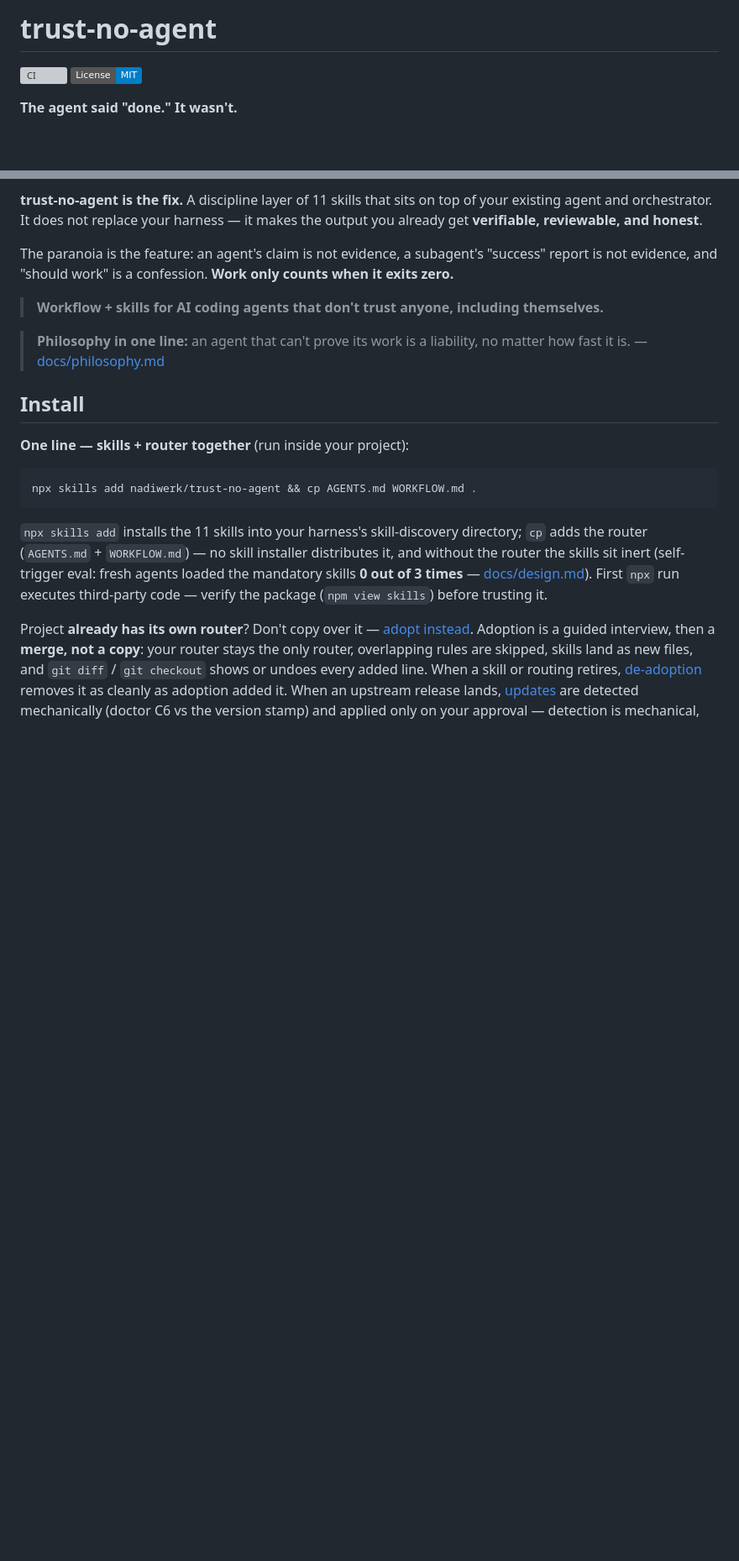
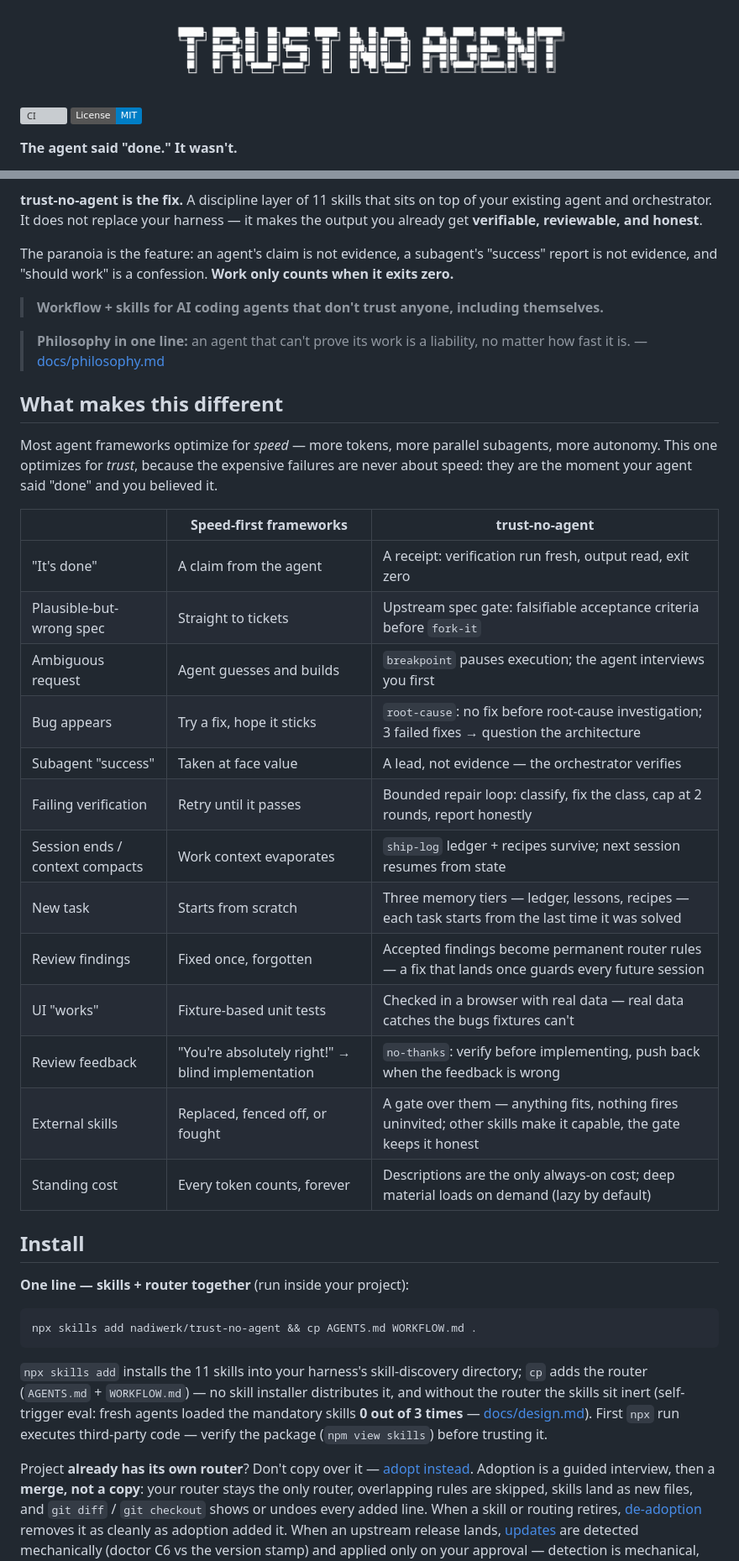
Before and after one commit to nadiwerk/trust-no-agent, a Markdown page: README.md, 2 parts joined by grey strips. Shown at 84% size. GitHub-like rendering; pictures changed too: assets/logo-readme.png (added); badges without logos; blank space fills up the shorter version; grey boxes are pictures that could not be loaded.

```diff
--- a/README.md
+++ b/README.md
@@ -1,4 +1,4 @@
-# trust-no-agent
+<p align="center"><img src="assets/logo-readme.png" alt="trust-no-agent" width="480"></p>
 
 [![CI](https://github.com/nadiwerk/trust-no-agent/actions/workflows/ci.yml/badge.svg)](https://github.com/nadiwerk/trust-no-agent/actions/workflows/ci.yml)
 [![License: MIT](https://img.shields.io/badge/License-MIT-blue.svg)](LICENSE)
@@ -14,6 +14,26 @@ The paranoia is the feature: an agent's claim is not evidence, a subagent's "suc
 > **Workflow + skills for AI coding agents that don't trust anyone, including themselves.**
 
 > **Philosophy in one line:** an agent that can't prove its work is a liability, no matter how fast it is. — [docs/philosophy.md](docs/philosophy.md)
+
+## What makes this different
+
+Most agent frameworks optimize for *speed* — more tokens, more parallel subagents, more autonomy. This one optimizes for *trust*, because the expensive failures are never about speed: they are the moment your agent said "done" and you believed it.
+
+| | Speed-first frameworks | trust-no-agent |
+|---|---|---|
+| "It's done" | A claim from the agent | A receipt: verification run fresh, output read, exit zero |
+| Plausible-but-wrong spec | Straight to tickets | Upstream spec gate: falsifiable acceptance criteria before `fork-it` |
+| Ambiguous request | Agent guesses and builds | `breakpoint` pauses execution; the agent interviews you first |
+| Bug appears | Try a fix, hope it sticks | `root-cause`: no fix before root-cause investigation; 3 failed fixes → question the architecture |
+| Subagent "success" | Taken at face value | A lead, not evidence — the orchestrator verifies |
+| Failing verification | Retry until it passes | Bounded repair loop: classify, fix the class, cap at 2 rounds, report honestly |
+| Session ends / context compacts | Work context evaporates | `ship-log` ledger + recipes survive; next session resumes from state |
+| New task | Starts from scratch | Three memory tiers — ledger, lessons, recipes — each task starts from the last time it was solved |
+| Review findings | Fixed once, forgotten | Accepted findings become permanent router rules — a fix that lands once guards every future session |
+| UI "works" | Fixture-based unit tests | Checked in a browser with real data — real data catches the bugs fixtures can't |
+| Review feedback | "You're absolutely right!" → blind implementation | `no-thanks`: verify before implementing, push back when the feedback is wrong |
+| External skills | Replaced, fenced off, or fought | A gate over them — anything fits, nothing fires uninvited; other skills make it capable, the gate keeps it honest |
+| Standing cost | Every token counts, forever | Descriptions are the only always-on cost; deep material loads on demand (lazy by default) |
 
 ## Install
 
```
Also changed, not shown: other parts of README.md (+1 -21 lines), site/DESIGN.md (added, +90 -0 lines), site/logo.png (added), 1 other file.
